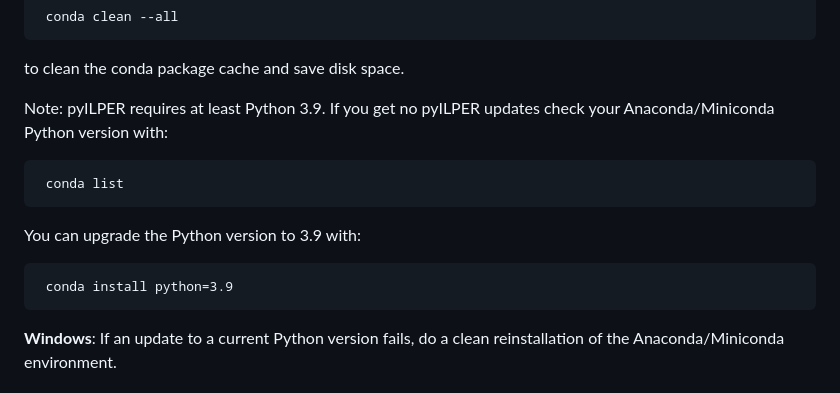
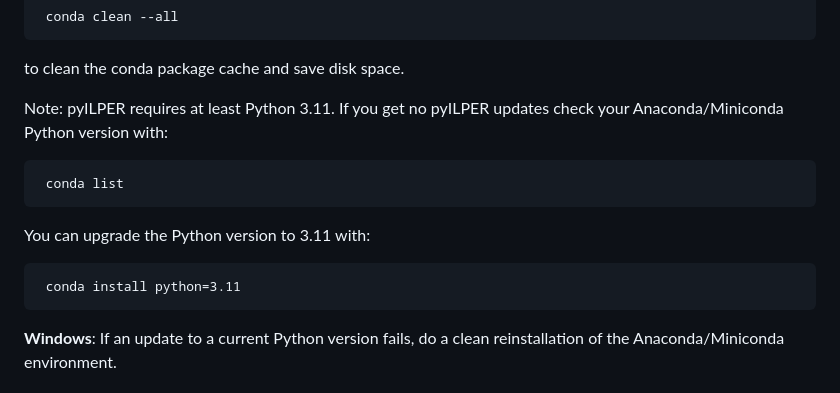
Before and after one commit to bug400/pyilper, a Markdown page: INSTALL.md, the part around the change. GitHub-like rendering.

Commit message:
doku update

```diff
--- a/INSTALL.md
+++ b/INSTALL.md
@@ -98,13 +98,13 @@ You should issue occasionally:
 
 to clean the conda package cache and save disk space.
 
-Note: pyILPER requires at least Python 3.9. If you get no pyILPER updates check your Anaconda/Miniconda Python version with:
+Note: pyILPER requires at least Python 3.11. If you get no pyILPER updates check your Anaconda/Miniconda Python version with:
 
      conda list
 
-You can upgrade the Python version to 3.9 with:
+You can upgrade the Python version to 3.11 with:
 
-     conda install python=3.9
+     conda install python=3.11
 
 **Windows**:
 If an update to a current Python version fails, do a clean reinstallation of the
```
